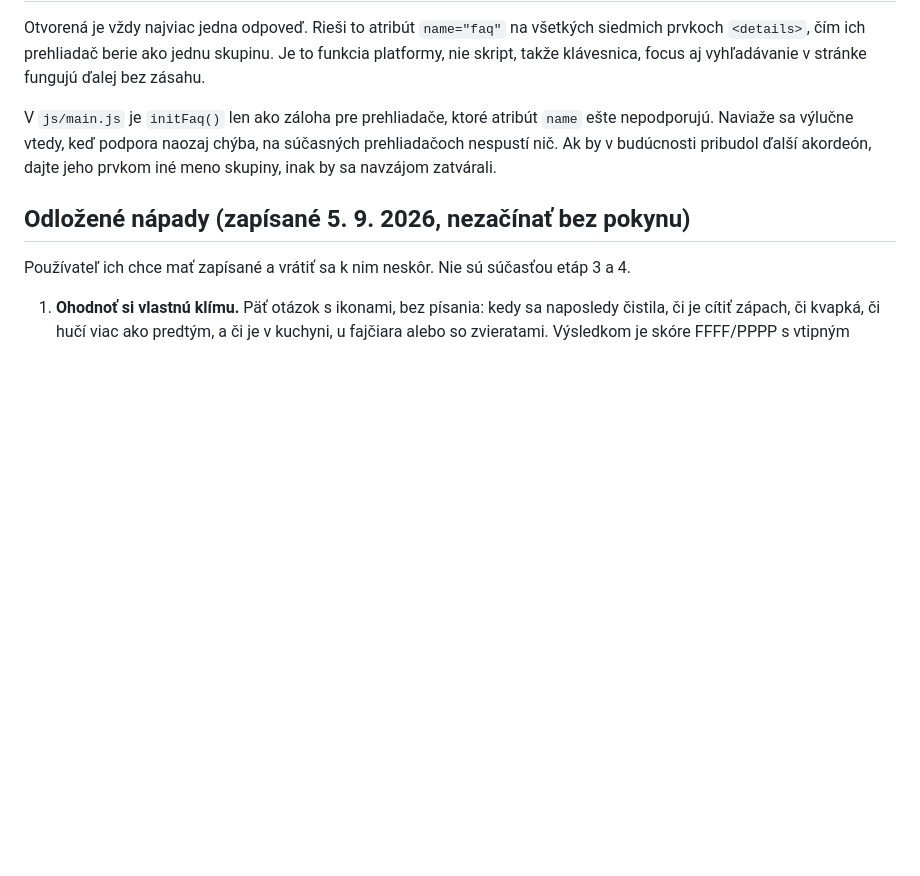
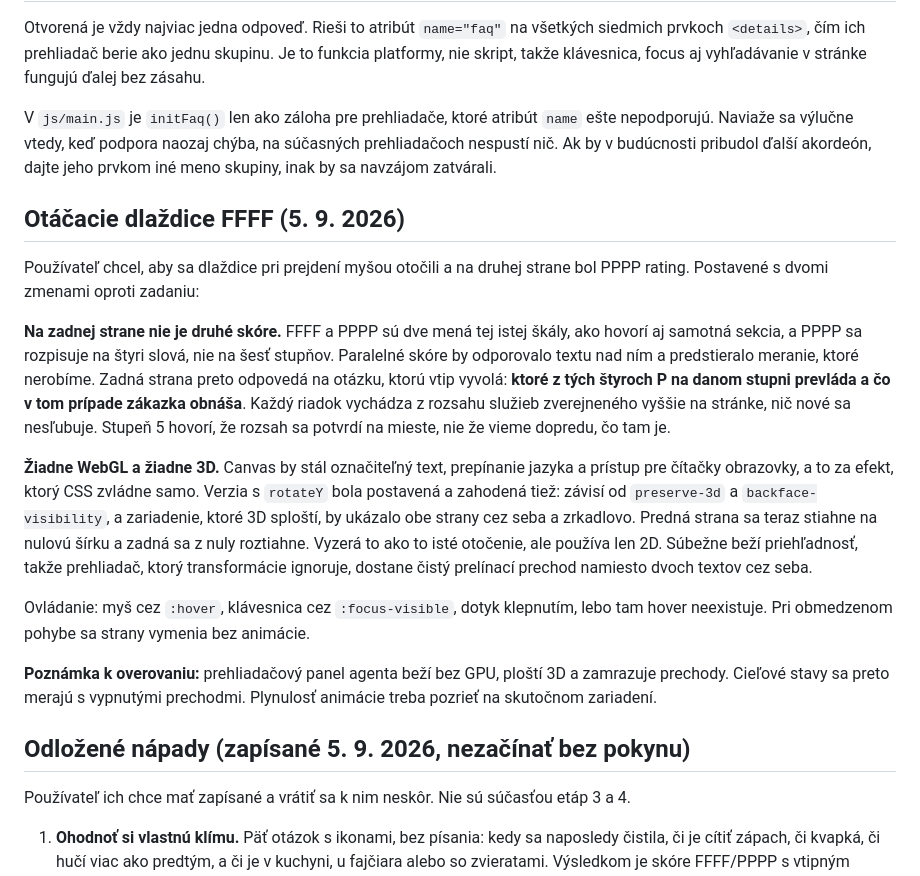
Before and after one commit to Leadris/filthyfilter, a Markdown page: docs/REDESIGN_PLAN.md, the part around the change. Rendered like a GitHub page; blank space fills up the shorter version.

Commit message:
docs: record the flip tiles and the deploy
Co-Authored-By: Claude Opus 5 <noreply@anthropic.com>

```diff
--- a/docs/REDESIGN_PLAN.md
+++ b/docs/REDESIGN_PLAN.md
@@ -160,6 +160,36 @@ V `js/main.js` je `initFaq()` len ako záloha pre prehliadače, ktoré atribút
 súčasných prehliadačoch nespustí nič. Ak by v budúcnosti pribudol ďalší
 akordeón, dajte jeho prvkom iné meno skupiny, inak by sa navzájom zatvárali.
 
+## Otáčacie dlaždice FFFF (5. 9. 2026)
+
+Používateľ chcel, aby sa dlaždice pri prejdení myšou otočili a na druhej strane
+bol PPPP rating. Postavené s dvomi zmenami oproti zadaniu:
+
+**Na zadnej strane nie je druhé skóre.** FFFF a PPPP sú dve mená tej istej
+škály, ako hovorí aj samotná sekcia, a PPPP sa rozpisuje na štyri slová, nie na
+šesť stupňov. Paralelné skóre by odporovalo textu nad ním a predstieralo
+meranie, ktoré nerobíme. Zadná strana preto odpovedá na otázku, ktorú vtip
+vyvolá: **ktoré z tých štyroch P na danom stupni prevláda a čo v tom prípade
+zákazka obnáša**. Každý riadok vychádza z rozsahu služieb zverejneného vyššie
+na stránke, nič nové sa nesľubuje. Stupeň 5 hovorí, že rozsah sa potvrdí na
+mieste, nie že vieme dopredu, čo tam je.
+
+**Žiadne WebGL a žiadne 3D.** Canvas by stál označiteľný text, prepínanie
+jazyka a prístup pre čítačky obrazovky, a to za efekt, ktorý CSS zvládne samo.
+Verzia s `rotateY` bola postavená a zahodená tiež: závisí od `preserve-3d` a
+`backface-visibility`, a zariadenie, ktoré 3D sploští, by ukázalo obe strany
+cez seba a zrkadlovo. Predná strana sa teraz stiahne na nulovú šírku a zadná sa
+z nuly roztiahne. Vyzerá to ako to isté otočenie, ale používa len 2D. Súbežne
+beží priehľadnosť, takže prehliadač, ktorý transformácie ignoruje, dostane
+čistý prelínací prechod namiesto dvoch textov cez seba.
+
+Ovládanie: myš cez `:hover`, klávesnica cez `:focus-visible`, dotyk klepnutím,
+lebo tam hover neexistuje. Pri obmedzenom pohybe sa strany vymenia bez animácie.
+
+**Poznámka k overovaniu:** prehliadačový panel agenta beží bez GPU, ploští 3D a
+zamrazuje prechody. Cieľové stavy sa preto merajú s vypnutými prechodmi. Plynulosť
+animácie treba pozrieť na skutočnom zariadení.
+
 ## Odložené nápady (zapísané 5. 9. 2026, nezačínať bez pokynu)
 
 Používateľ ich chce mať zapísané a vrátiť sa k nim neskôr. Nie sú súčasťou
```
Also changed, not shown: docs/DEPLOYMENT.md (+8 -6 lines).
